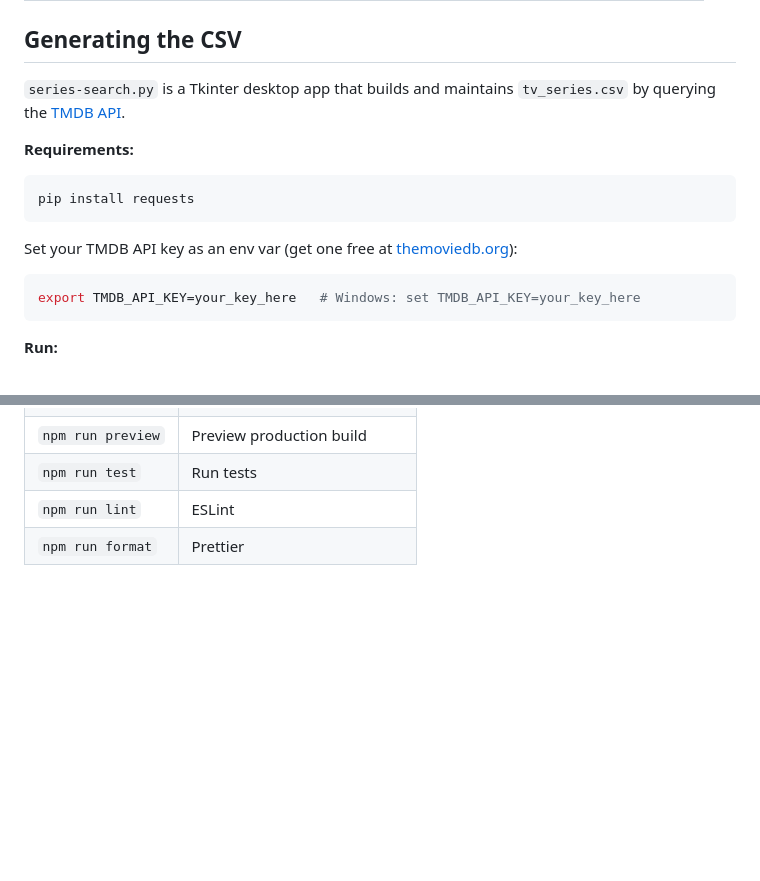
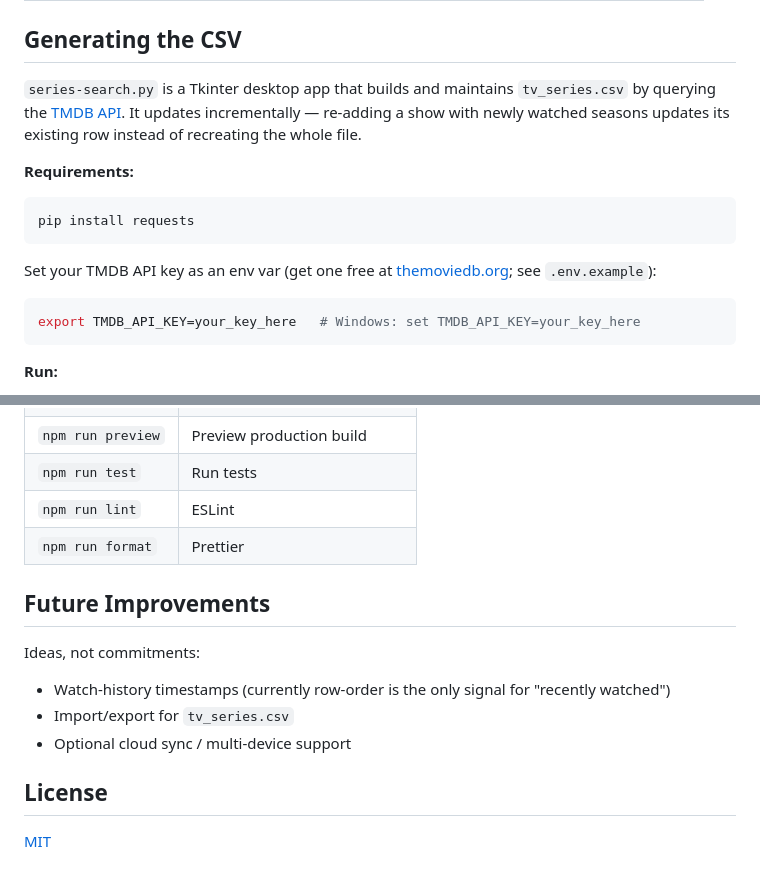
Before and after one commit to SanjayJoshi116/tv-dash, a Markdown page: README.md, 2 parts joined by grey strips. Drawn GitHub-style; blank space fills up the shorter version.

````diff
--- a/README.md
+++ b/README.md
@@ -70,7 +110,7 @@ Place your `tv_series.csv` in the `public/` directory. The app fetches it at run
 
 ## Generating the CSV
 
-`series-search.py` is a Tkinter desktop app that builds and maintains `tv_series.csv` by querying the [TMDB API](https://www.themoviedb.org/documentation/api).
+`series-search.py` is a Tkinter desktop app that builds and maintains `tv_series.csv` by querying the [TMDB API](https://www.themoviedb.org/documentation/api). It updates incrementally — re-adding a show with newly watched seasons updates its existing row instead of recreating the whole file.
 
 **Requirements:**
 
@@ -78,7 +118,7 @@ Place your `tv_series.csv` in the `public/` directory. The app fetches it at run
 pip install requests
 ```
 
-Set your TMDB API key as an env var (get one free at [themoviedb.org](https://www.themoviedb.org/documentation/api)):
+Set your TMDB API key as an env var (get one free at [themoviedb.org](https://www.themoviedb.org/documentation/api); see `.env.example`):
 
 ```bash
 export TMDB_API_KEY=your_key_here   # Windows: set TMDB_API_KEY=your_key_here
@@ -151,3 +219,15 @@ src/
 | `npm run test` | Run tests |
 | `npm run lint` | ESLint |
 | `npm run format` | Prettier |
+
+## Future Improvements
+
+Ideas, not commitments:
+
+- Watch-history timestamps (currently row-order is the only signal for "recently watched")
+- Import/export for `tv_series.csv`
+- Optional cloud sync / multi-device support
+
+## License
+
+[MIT](LICENSE)
````
Also changed, not shown: other parts of README.md (+96 -28 lines), CHANGELOG.md (+12 -0 lines), CLAUDE.md (+4 -0 lines), docs/screenshots/dashboard.png (added), docs/screenshots/mobile.png (added), docs/screenshots/show-detail.png (added), docs/screenshots/statistics.png (added), docs/screenshots/theme-light.png (added), 4 other files.
